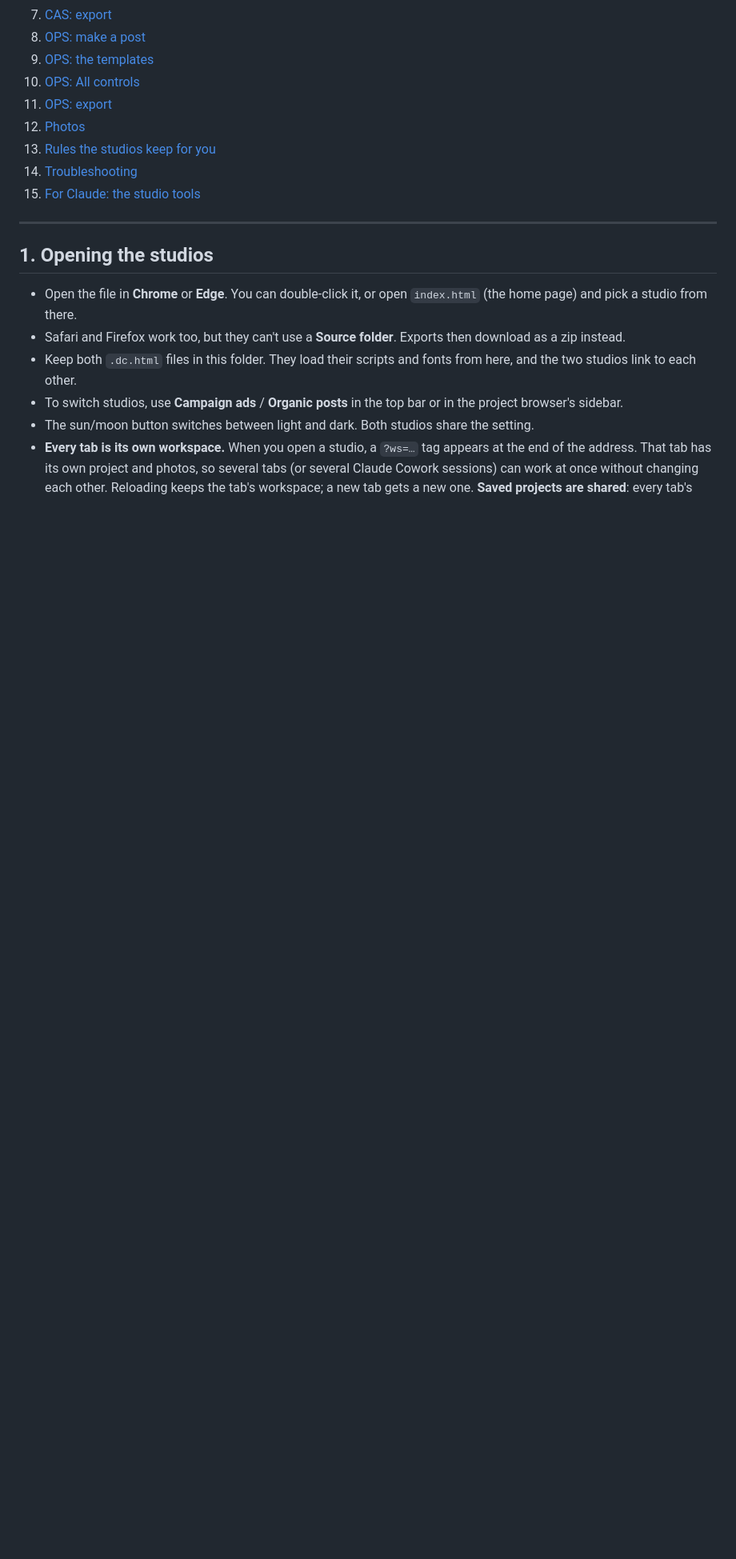
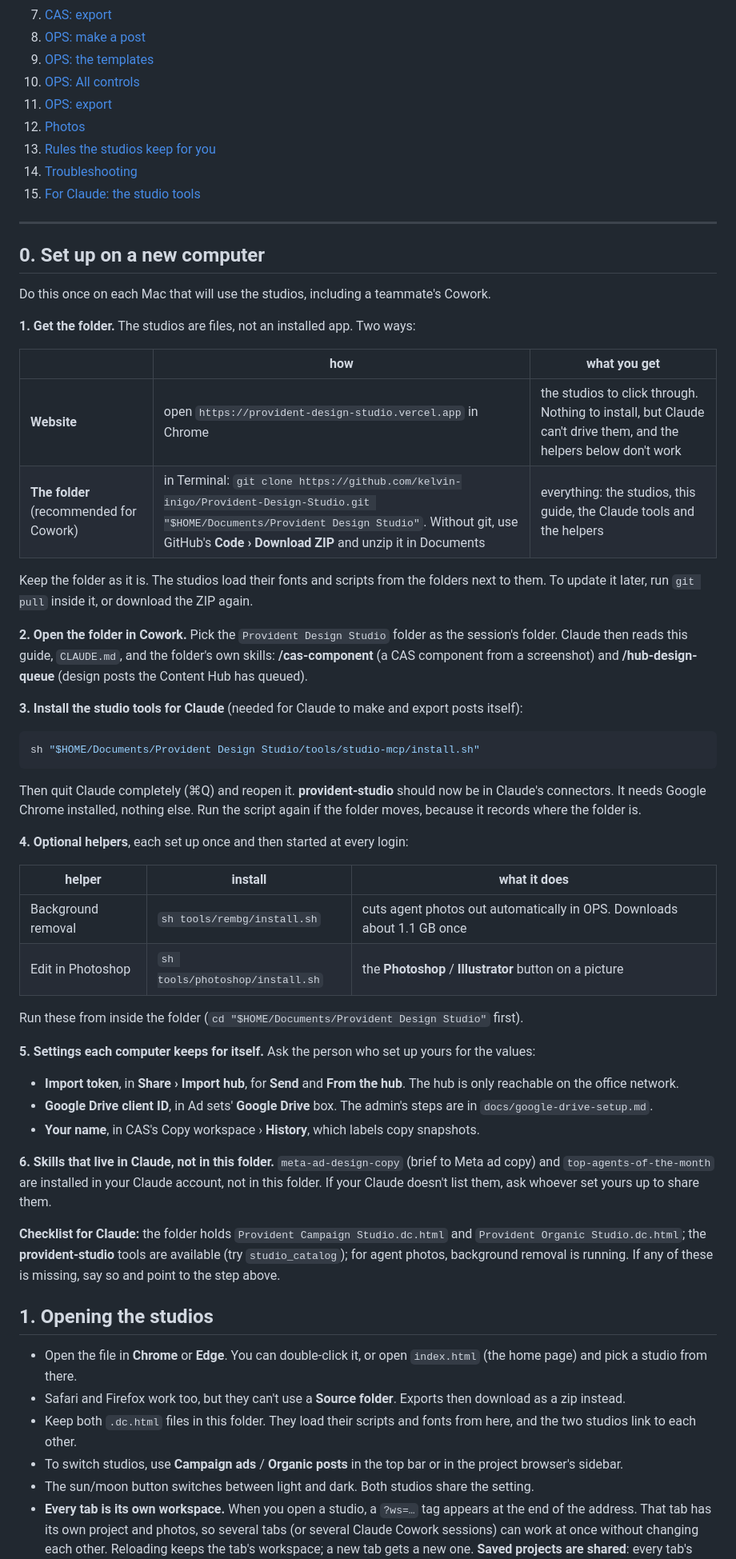
Before and after one commit to kelvin-inigo/Provident-Design-Studio, a Markdown page: CAS-OPS-GUIDE.md, the part around one of its changes. Shown at 80% size. Rendered like a GitHub page; blank space fills up the shorter version.

````diff
--- a/CAS-OPS-GUIDE.md
+++ b/CAS-OPS-GUIDE.md
@@ -33,6 +46,60 @@ How to use the two Provident design studios in this folder.
 
 ---
 
+## 0. Set up on a new computer
+
+Do this once on each Mac that will use the studios, including a teammate's Cowork.
+
+**1. Get the folder.** The studios are files, not an installed app. Two ways:
+
+| | how | what you get |
+|---|---|---|
+| **Website** | open `https://provident-design-studio.vercel.app` in Chrome | the studios to click through. Nothing to install, but Claude can't drive them, and the helpers below don't work |
+| **The folder** (recommended for Cowork) | in Terminal: `git clone https://github.com/kelvin-inigo/Provident-Design-Studio.git "$HOME/Documents/Provident Design Studio"`. Without git, use GitHub's **Code › Download ZIP** and unzip it in Documents | everything: the studios, this guide, the Claude tools and the helpers |
+
+Keep the folder as it is. The studios load their fonts and scripts from the folders next to them.
+To update it later, run `git pull` inside it, or download the ZIP again.
+
+**2. Open the folder in Cowork.** Pick the `Provident Design Studio` folder as the session's
+folder. Claude then reads this guide, `CLAUDE.md`, and the folder's own skills:
+**/cas-component** (a CAS component from a screenshot) and **/hub-design-queue** (design posts
+the Content Hub has queued).
+
+**3. Install the studio tools for Claude** (needed for Claude to make and export posts itself):
+
+```bash
+sh "$HOME/Documents/Provident Design Studio/tools/studio-mcp/install.sh"
+```
+
+Then quit Claude completely (⌘Q) and reopen it. **provident-studio** should now be in Claude's
+connectors. It needs Google Chrome installed, nothing else. Run the script again if the folder
+moves, because it records where the folder is.
+
+**4. Optional helpers**, each set up once and then started at every login:
+
+| helper | install | what it does |
+|---|---|---|
+| Background removal | `sh tools/rembg/install.sh` | cuts agent photos out automatically in OPS. Downloads about 1.1 GB once |
+| Edit in Photoshop | `sh tools/photoshop/install.sh` | the **Photoshop** / **Illustrator** button on a picture |
+
+Run these from inside the folder (`cd "$HOME/Documents/Provident Design Studio"` first).
+
+**5. Settings each computer keeps for itself.** Ask the person who set up yours for the values:
+- **Import token**, in **Share › Import hub**, for **Send** and **From the hub**. The hub is only
+  reachable on the office network.
+- **Google Drive client ID**, in Ad sets' **Google Drive** box. The admin's steps are in
+  `docs/google-drive-setup.md`.
+- **Your name**, in CAS's Copy workspace › **History**, which labels copy snapshots.
+
+**6. Skills that live in Claude, not in this folder.** `meta-ad-design-copy` (brief to Meta ad
+copy) and `top-agents-of-the-month` are installed in your Claude account, not in this folder. If
+your Claude doesn't list them, ask whoever set yours up to share them.
+
+**Checklist for Claude:** the folder holds `Provident Campaign Studio.dc.html` and
+`Provident Organic Studio.dc.html`; the **provident-studio** tools are available (try
+`studio_catalog`); for agent photos, background removal is running. If any of these is missing,
+say so and point to the step above.
+
 ## 1. Opening the studios
 
 - Open the file in **Chrome** or **Edge**. You can double-click it, or open `index.html` (the
````
Also changed, not shown: other parts of CAS-OPS-GUIDE.md (+43 -31 lines), tools/studio-mcp/README.md (+2 -1 lines).
